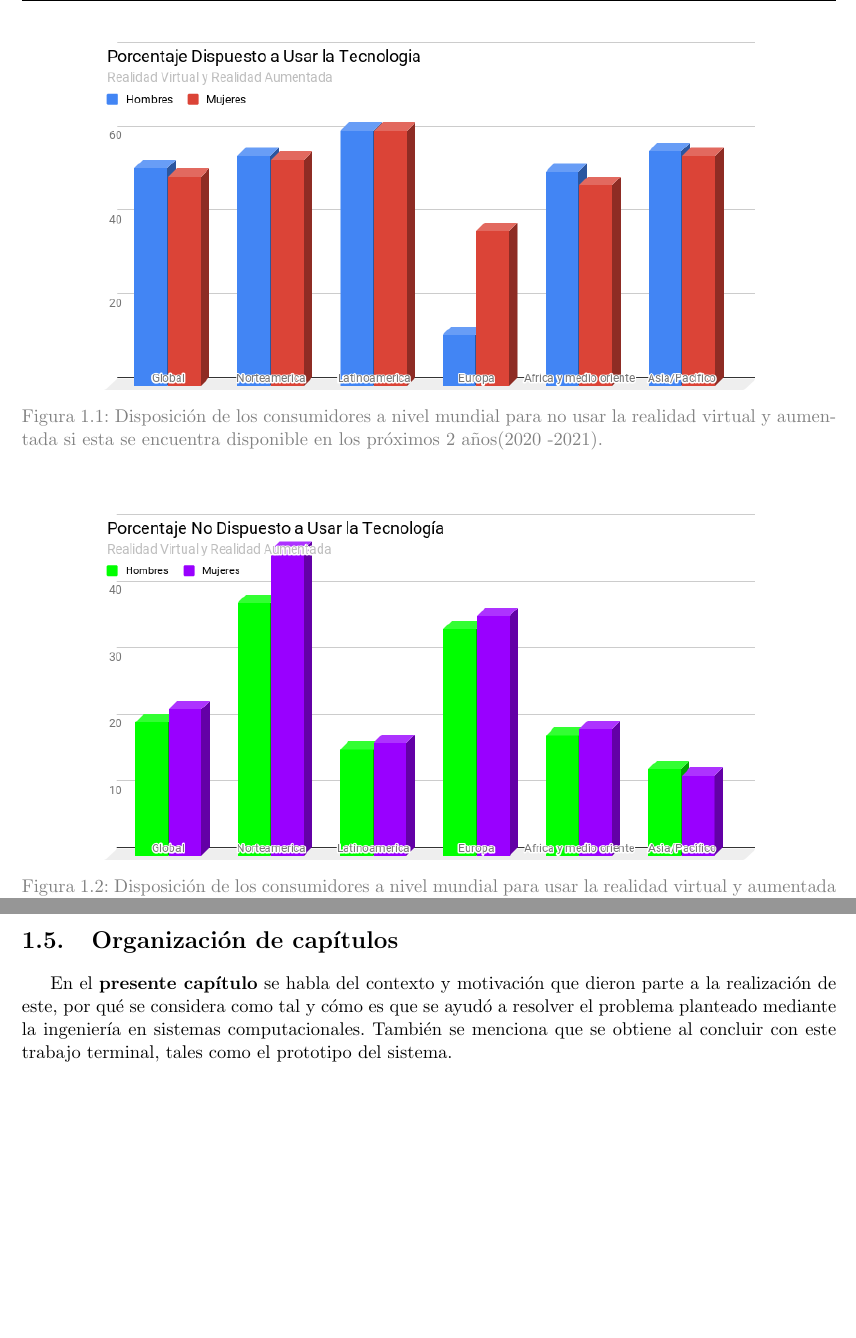
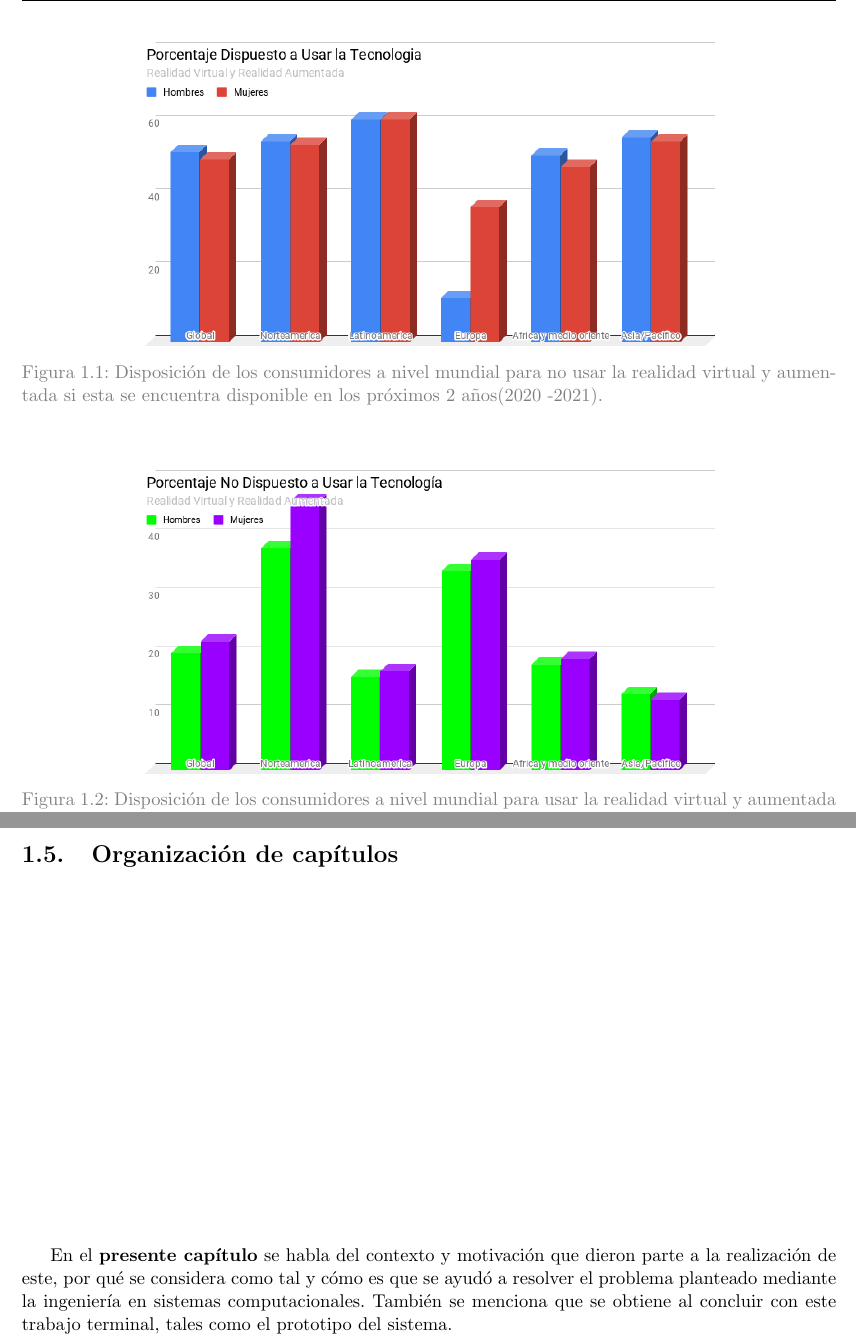
Before and after one commit to shikimx/TT2019A104R, a LaTeX thesis (reporte.tex, which reads C1_PdP.tex): two parts of pages 10 and 15 of 105, joined at a grey line, cut so that both start at the same text, the shorter picture padded with empty space. Compiled offline with pdfLaTeX.

Commit message:
MInor fixes

```diff
--- a/C1_PdP.tex
+++ b/C1_PdP.tex
@@ -47,13 +47,13 @@ uso de este tipo de sistemas  representa un mercado de aproximadamente 18.8 mil
 a la medición y análisis de datos,  muestra la disposición de los consumidores de adopción de la realidad virtual y aumentada en los principales continentes, como se muestra el Figura \ref{fig:j1} y \ref{fig:j2}
 \begin{figure}[H]
 	\begin{center}
- 		\includegraphics[width = 0.8\textwidth]{v3/images/chart2.png}
+ 		\includegraphics[width = 0.7\textwidth]{v3/images/chart2.png}
  		\captionof{figure}{\label{fig:j1}Disposición de los consumidores a nivel mundial para no usar la realidad virtual y aumentada si esta se encuentra disponible en los próximos 2 años(2020 -2021).}
 	\end{center}
 \end{figure}
 \begin{figure}[H]
 	\begin{center}
- 		\includegraphics[width = 0.8\textwidth]{v3/images/chart1.png}
+ 		\includegraphics[width = 0.7\textwidth]{v3/images/chart1.png}
  		\captionof{figure}{\label{fig:j2}Disposición de los consumidores a nivel mundial para usar la realidad virtual y aumentada si esta se encuentra disponible en los próximos 2 años (2020 -2021).}
 	\end{center}
 \end{figure}
@@ -139,6 +139,7 @@ realistas y más de 160 correlaciones clínicas encontradas por sistema del cuer
 \newpage
 
 \section{Organización de capítulos}
+\vspace*{\fill}
 En el \textbf{presente capítulo} se habla del contexto y motivación que dieron parte a la realización  de este, por qué se considera como tal y
 cómo es que se ayudó a resolver el problema planteado mediante la ingeniería en sistemas computacionales. También se menciona que se obtiene al
 concluir con este trabajo terminal, tales como el prototipo del sistema.\\
```
Also changed, not shown: C1_PdP.tex (1 more changed lines).
